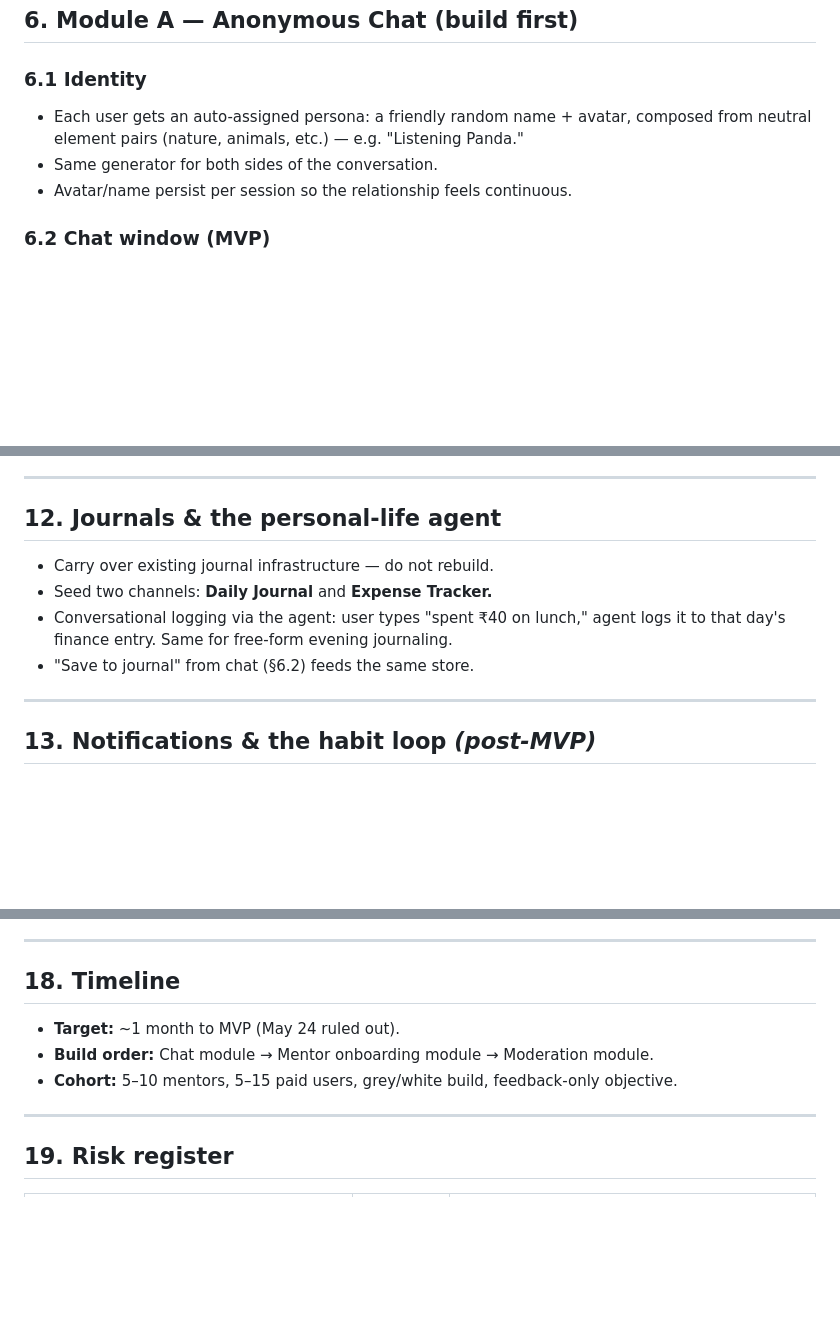
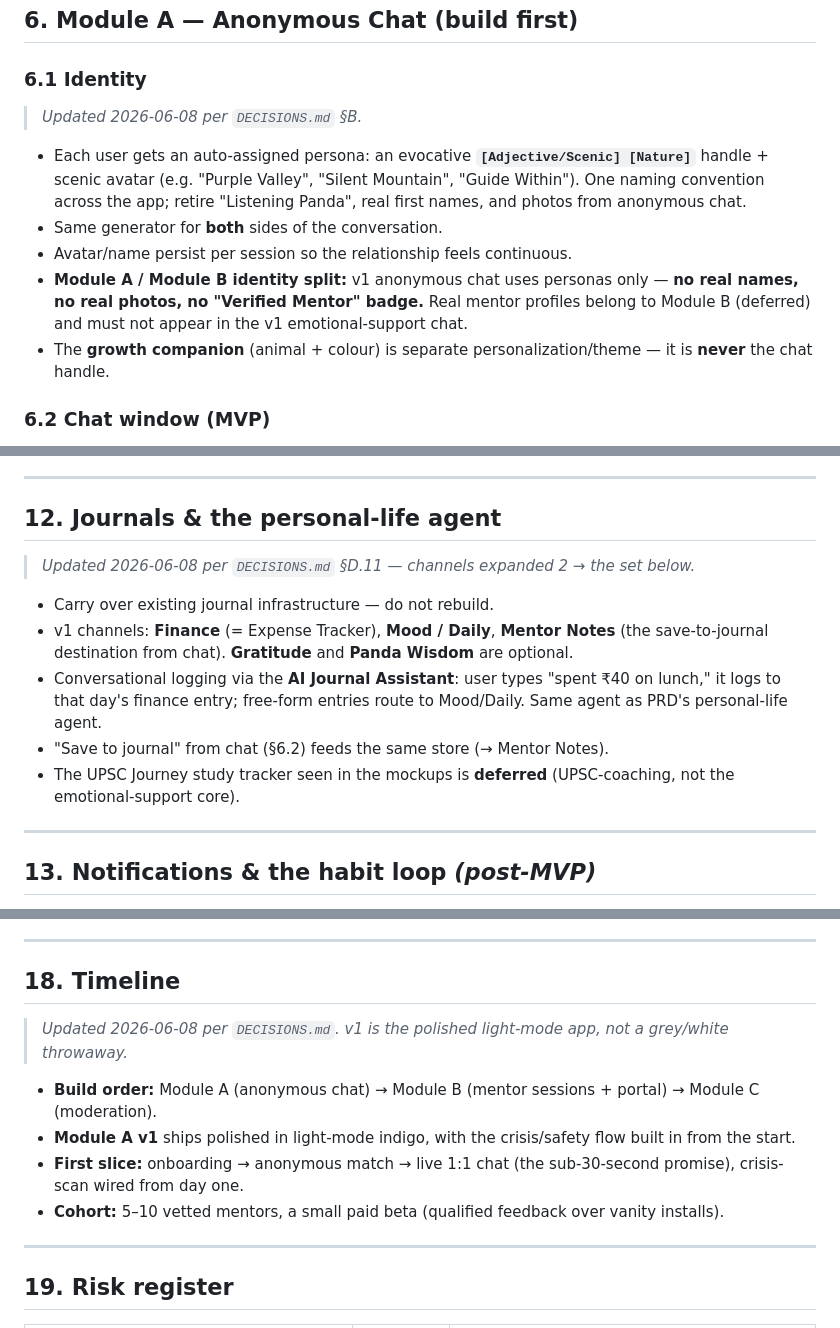
Before and after one commit to trendywink247-afk/mento-app, a Markdown page: docs/PRD.md, 3 parts joined by grey strips. GitHub-like rendering; blank space fills up the shorter version.

```diff
--- a/docs/PRD.md
+++ b/docs/PRD.md
@@ -97,9 +103,12 @@ Landing  →  "Start Chat"
 ## 6. Module A — Anonymous Chat (build first)
 
 ### 6.1 Identity
-- Each user gets an auto-assigned persona: a friendly random name + avatar, composed from neutral element pairs (nature, animals, etc.) — e.g. "Listening Panda."
-- Same generator for both sides of the conversation.
+> _Updated 2026-06-08 per `DECISIONS.md` §B._
+- Each user gets an auto-assigned persona: an evocative **`[Adjective/Scenic] [Nature]`** handle + scenic avatar (e.g. "Purple Valley", "Silent Mountain", "Guide Within"). One naming convention across the app; retire "Listening Panda", real first names, and photos from anonymous chat.
+- Same generator for **both** sides of the conversation.
 - Avatar/name persist per session so the relationship feels continuous.
+- **Module A / Module B identity split:** v1 anonymous chat uses personas only — **no real names, no real photos, no "Verified Mentor" badge.** Real mentor profiles belong to Module B (deferred) and must not appear in the v1 emotional-support chat.
+- The **growth companion** (animal + colour) is separate personalization/theme — it is **never** the chat handle.
 
 ### 6.2 Chat window (MVP)
 - Text + basic emoji only.
@@ -209,11 +218,13 @@ Risks: anonymity abuse, repeat users probing limits, opposite-gender harassment,
 ---
 
 ## 12. Journals & the personal-life agent
+> _Updated 2026-06-08 per `DECISIONS.md` §D.11 — channels expanded 2 → the set below._
 
 - Carry over existing journal infrastructure — do not rebuild.
-- Seed two channels: **Daily Journal** and **Expense Tracker.**
-- Conversational logging via the agent: user types "spent ₹40 on lunch," agent logs it to that day's finance entry. Same for free-form evening journaling.
-- "Save to journal" from chat (§6.2) feeds the same store.
+- v1 channels: **Finance** (= Expense Tracker), **Mood / Daily**, **Mentor Notes** (the save-to-journal destination from chat). **Gratitude** and **Panda Wisdom** are optional.
+- Conversational logging via the **AI Journal Assistant**: user types "spent ₹40 on lunch," it logs to that day's finance entry; free-form entries route to Mood/Daily. Same agent as PRD's personal-life agent.
+- "Save to journal" from chat (§6.2) feeds the same store (→ Mentor Notes).
+- The UPSC Journey study tracker seen in the mockups is **deferred** (UPSC-coaching, not the emotional-support core).
 
 ---
 
@@ -272,10 +290,12 @@ Aligns with your existing build: **FastAPI + PostgreSQL** backend, **React** web
 ---
 
 ## 18. Timeline
+> _Updated 2026-06-08 per `DECISIONS.md`. v1 is the polished light-mode app, not a grey/white throwaway._
 
-- **Target:** ~1 month to MVP (May 24 ruled out).
-- **Build order:** Chat module → Mentor onboarding module → Moderation module.
-- **Cohort:** 5–10 mentors, 5–15 paid users, grey/white build, feedback-only objective.
+- **Build order:** Module A (anonymous chat) → Module B (mentor sessions + portal) → Module C (moderation).
+- **Module A v1** ships polished in light-mode indigo, with the crisis/safety flow built in from the start.
+- **First slice:** onboarding → anonymous match → live 1:1 chat (the sub-30-second promise), crisis-scan wired from day one.
+- **Cohort:** 5–10 vetted mentors, a small paid beta (qualified feedback over vanity installs).
 
 ---
 
```
Also changed, not shown: other parts of docs/PRD.md (+26 -13 lines), docs/ALIGNMENT.md (+12 -8 lines), docs/DECISIONS.md (+15 -1 lines).
